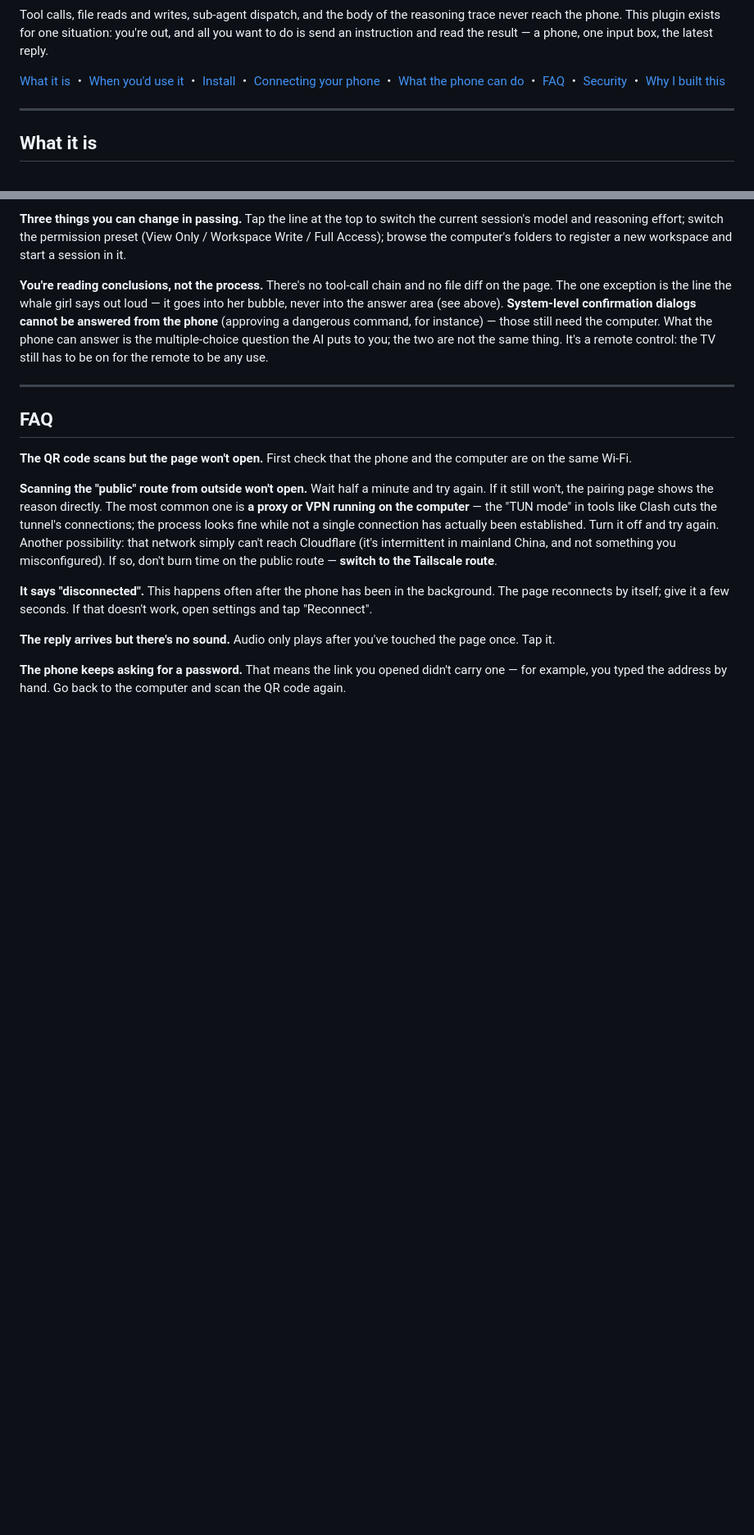
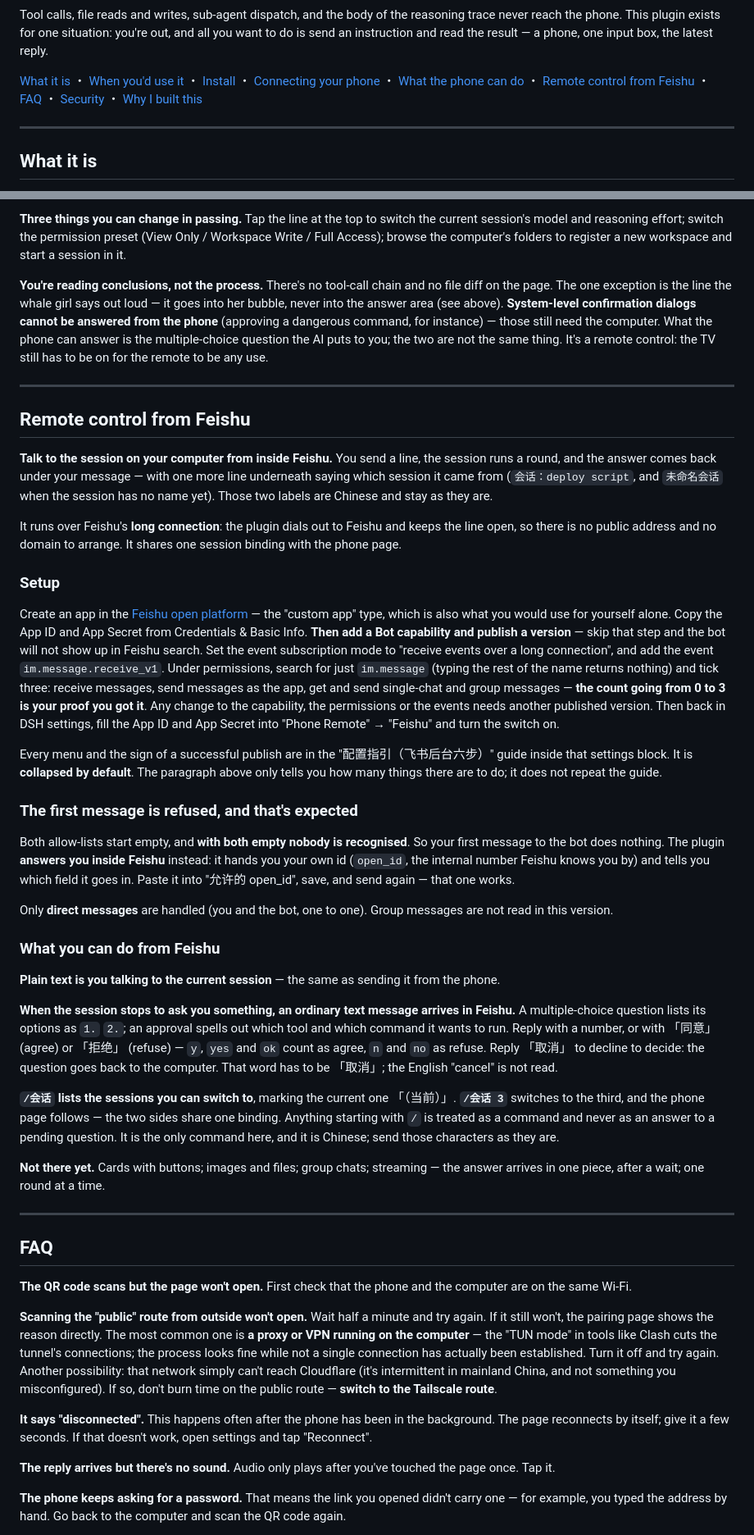
Before and after one commit to xingzhen199186/dsh-mini-remote, a Markdown page: README.en.md, 2 parts joined by grey strips. Shown at 82% size. GitHub-like rendering; blank space fills up the shorter version.

Commit message:
README.en.md 同步飞书通路
英文版按自己的写法补上 Remote control from Feishu：这条通路是什么、
配置精简步骤（指向设置页里完整指引）、首次发消息被挡与怎么填白名单、
能用的命令与拍板回法、尚未支持的几项；并如实写明英文读者会踩的坑——
命令与提示文案是中文原样（/会话 不认 /session，取消必须是「取消」）。

```diff
--- a/README.en.md
+++ b/README.en.md
@@ -12,7 +12,7 @@
 
 Tool calls, file reads and writes, sub-agent dispatch, and the body of the reasoning trace never reach the phone. This plugin exists for one situation: you're out, and all you want to do is send an instruction and read the result — a phone, one input box, the latest reply.
 
-[What it is](#what-it-is) ・ [When you'd use it](#when-youd-use-it) ・ [Install](#install) ・ [Connecting your phone](#connecting-your-phone-three-routes-pick-one) ・ [What the phone can do](#what-the-phone-can-do) ・ [FAQ](#faq) ・ [Security](#security) ・ [Why I built this](#why-i-built-this-plugin)
+[What it is](#what-it-is) ・ [When you'd use it](#when-youd-use-it) ・ [Install](#install) ・ [Connecting your phone](#connecting-your-phone-three-routes-pick-one) ・ [What the phone can do](#what-the-phone-can-do) ・ [Remote control from Feishu](#remote-control-from-feishu) ・ [FAQ](#faq) ・ [Security](#security) ・ [Why I built this](#why-i-built-this-plugin)
 
 ---
 
@@ -153,6 +155,36 @@ Both are phone photographs (the browser's own chrome is in frame, so they sit sl
 
 ---
 
+## Remote control from Feishu
+
+**Talk to the session on your computer from inside Feishu.** You send a line, the session runs a round, and the answer comes back under your message — with one more line underneath saying which session it came from (`会话：deploy script`, and `未命名会话` when the session has no name yet). Those two labels are Chinese and stay as they are.
+
+It runs over Feishu's **long connection**: the plugin dials out to Feishu and keeps the line open, so there is no public address and no domain to arrange. It shares one session binding with the phone page.
+
+### Setup
+
+Create an app in the [Feishu open platform](https://open.feishu.cn/) — the "custom app" type, which is also what you would use for yourself alone. Copy the App ID and App Secret from Credentials & Basic Info. **Then add a Bot capability and publish a version** — skip that step and the bot will not show up in Feishu search. Set the event subscription mode to "receive events over a long connection", and add the event `im.message.receive_v1`. Under permissions, search for just `im.message` (typing the rest of the name returns nothing) and tick three: receive messages, send messages as the app, get and send single-chat and group messages — **the count going from 0 to 3 is your proof you got it**. Any change to the capability, the permissions or the events needs another published version. Then back in DSH settings, fill the App ID and App Secret into "Phone Remote" → "Feishu" and turn the switch on.
+
+Every menu and the sign of a successful publish are in the "配置指引（飞书后台六步）" guide inside that settings block. It is **collapsed by default**. The paragraph above only tells you how many things there are to do; it does not repeat the guide.
+
+### The first message is refused, and that's expected
+
+Both allow-lists start empty, and **with both empty nobody is recognised**. So your first message to the bot does nothing. The plugin **answers you inside Feishu** instead: it hands you your own id (`open_id`, the internal number Feishu knows you by) and tells you which field it goes in. Paste it into "允许的 open_id", save, and send again — that one works.
+
+Only **direct messages** are handled (you and the bot, one to one). Group messages are not read in this version.
+
+### What you can do from Feishu
+
+**Plain text is you talking to the current session** — the same as sending it from the phone.
+
+**When the session stops to ask you something, an ordinary text message arrives in Feishu.** A multiple-choice question lists its options as `1.` `2.`; an approval spells out which tool and which command it wants to run. Reply with a number, or with 「同意」 (agree) or 「拒绝」 (refuse) — `y`, `yes` and `ok` count as agree, `n` and `no` as refuse. Reply 「取消」 to decline to decide: the question goes back to the computer. That word has to be 「取消」; the English "cancel" is not read.
+
+**`/会话` lists the sessions you can switch to**, marking the current one 「（当前）」. **`/会话 3`** switches to the third, and the phone page follows — the two sides share one binding. Anything starting with `/` is treated as a command and never as an answer to a pending question. It is the only command here, and it is Chinese; send those characters as they are.
+
+**Not there yet.** Cards with buttons; images and files; group chats; streaming — the answer arrives in one piece, after a wait; one round at a time.
+
+---
+
 ## FAQ
 
 **The QR code scans but the page won't open.**
```
Also changed, not shown: other parts of README.en.md (+2 -0 lines).
